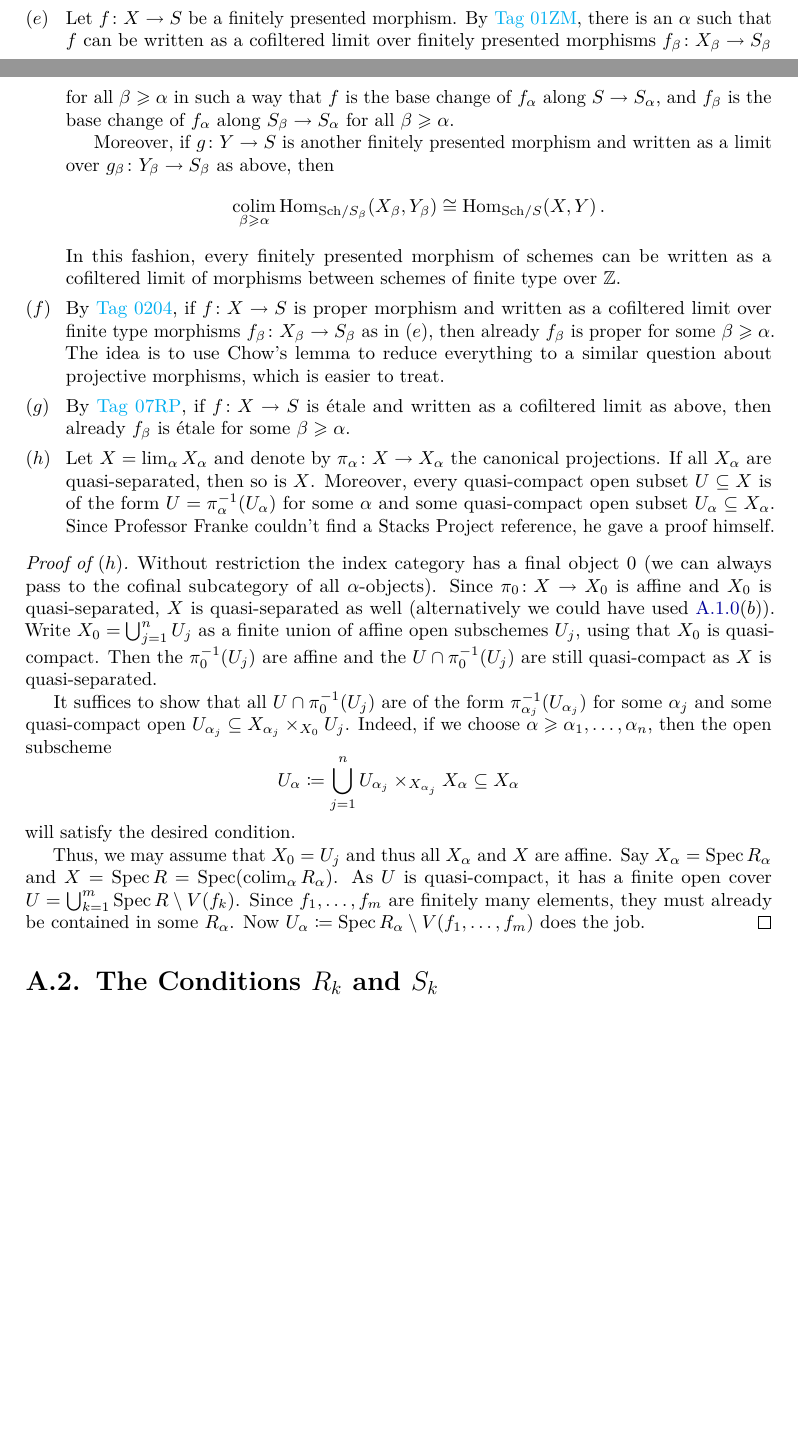
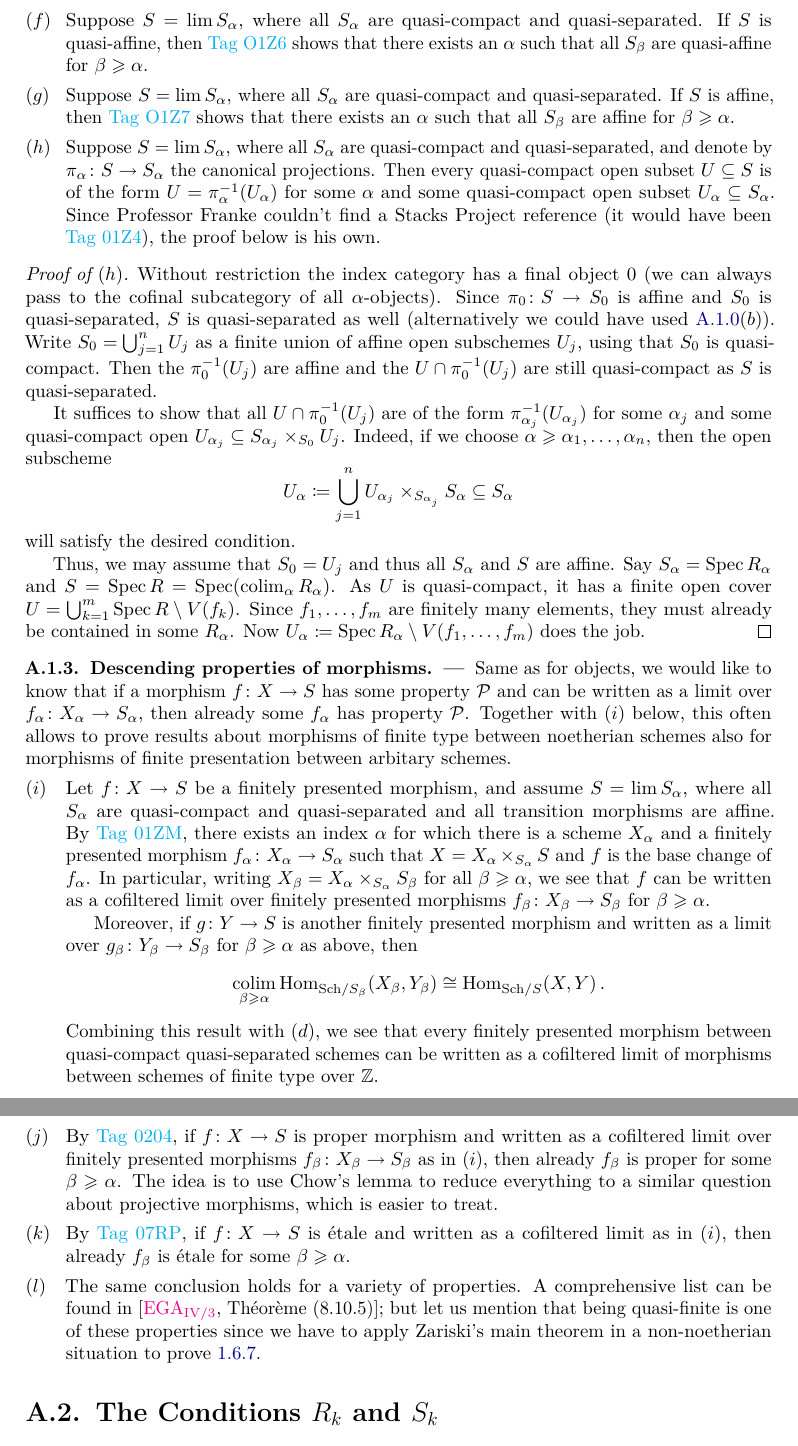
Before and after one commit to FlorianAdler/AlgebraBonn, a LaTeX thesis (EtaleI/EtaleI.tex, which reads EtaleI/Chapters/EtaleIAppendix.tex): two parts of pages 115 and 116 of 126 before the commit and two parts of pages 116 and 117 of 126 after it, joined at a grey line, cut at the place of the change, the shorter picture padded with empty space. Compiled offline with pdfLaTeX.

Commit message:
Lectures from the previous two weeks. Sorry for the long delay.

```diff
--- a/EtaleI/Chapters/EtaleIAppendix.tex
+++ b/EtaleI/Chapters/EtaleIAppendix.tex
@@ -16,27 +16,34 @@ In the following, all references refer to \cite{stacks-project} and $\colimit$ a
 \begin{alphanumerate}\setcounter{enumi}{3}
-	\item By \stackstag{01ZR}, every finitely presented $\Oo_S$-module $\Ff$ (in particular, every coherent module if $S$ is noetherian) can be written as the pullback of a finitely presented $\Ff_\alpha$ over $S_\alpha$ for some suitable $\alpha$. If $\Ff=\Vv$ is a vector bundle, then by \stackstag{0B8W} we may even assume that $\Vv_\alpha$ is already a vector bundle too by.
-	\item Let $f\colon X\morphism S$ be a finitely presented morphism. By \stackstag{01ZM}, there is an $\alpha$ such that $f$ can be written as a cofiltered limit over finitely presented morphisms $f_\beta\colon X_\beta\morphism S_\beta$ for all $\beta\geq \alpha$ in such a way that $f$ is the base change of $f_\alpha$ along $S\morphism S_\alpha$, and $f_\beta$ is the base change of $f_\alpha$ along $S_\beta\morphism S_\alpha$ for all $\beta\geq \alpha$.
+	\item By \stackstag{01ZA}, every quasi-compact and quasi-separated scheme $S$ can be written as a limit $S=\limit S_\alpha$, where the $S_\alpha$ are of finite type over $\IZ$, all transition maps are affine, and the index category can be chosen to be a directed poset.
+	\item Suppose $S=\limit S_\alpha$, where all $S_\alpha$ (and thus $S$ by \itememph{b}) are quasi-compact and quasi-separated. By \stackstag{01ZR}, every finitely presented $\Oo_S$-module $\Ff$ (in particular, every coherent module if $S$ is noetherian) can be written as the pullback of a finitely presented $\Ff_\alpha$ over $S_\alpha$ for some suitable $\alpha$. If $\Ff=\Vv$ is a vector bundle, then by \stackstag{0B8W} we may even assume that $\Vv_\alpha$ is already a vector bundle too by.
+	\item Suppose $S=\limit S_\alpha$, where all $S_\alpha$ are quasi-compact and quasi-separated. If $S$ is quasi-affine, then \stackstag{O1Z6} shows that there exists an $\alpha$ such that all $S_\beta$ are quasi-affine for $\beta\geq \alpha$.
+	\item Suppose $S=\limit S_\alpha$, where all $S_\alpha$ are quasi-compact and quasi-separated. If $S$ is affine, then \stackstag{O1Z7} shows that there exists an $\alpha$ such that all $S_\beta$ are affine for $\beta\geq \alpha$.
+	\item Suppose $S=\limit S_\alpha$, where all $S_\alpha$ are quasi-compact and quasi-separated, and denote by $\pi_\alpha\colon S\morphism S_\alpha$ the canonical projections. Then every quasi-compact open subset $U\subseteq S$ is of the form $U=\pi_\alpha^{-1}(U_\alpha)$ for some $\alpha$ and some quasi-compact open subset $U_\alpha\subseteq S_\alpha$. Since Professor Franke couldn't find a Stacks Project reference (it would have been \stackstag{01Z4}), the proof below is his own.
+\end{alphanumerate}
+\begin{proof}[Proof of \itememph{h}]
+	Without restriction the index category has a final object $0$ (we can always pass to the cofinal subcategory of all $\alpha$-objects). Since $\pi_0\colon S\morphism S_0$ is affine and $S_0$ is quasi-separated, $S$ is quasi-separated as well (alternatively we could have used \cref{par:schemesInverseLimit}\itememph{b}). Write $S_0=\bigcup_{j=1}^nU_j$ as a finite union of affine open subschemes $U_j$, using that $S_0$ is quasi-compact. Then the $\pi_0^{-1}(U_j)$ are affine and the $U\cap \pi_0^{-1}(U_j)$ are still quasi-compact as $S$ is quasi-separated.
 
-	Moreover, if $g\colon Y\morphism S$ is another finitely presented morphism and written as a limit over $g_\beta\colon Y_\beta\morphism S_\beta$ as above, then
+	It suffices to show that all $U\cap \pi_0^{-1}(U_j)$ are of the form $\pi_{\alpha_j}^{-1}(U_{\alpha_j})$ for some $\alpha_j$ and some quasi-compact open $U_{\alpha_j}\subseteq S_{\alpha_j}\times_{S_0}U_j$. Indeed, if we choose $\alpha\geq \alpha_1,\dotsc,\alpha_n$, then the open subscheme
+	\begin{equation*}
+	U_\alpha\coloneqq \bigcup_{j=1}^nU_{\alpha_j}\times_{S_{\alpha_j}}S_\alpha\subseteq S_\alpha
+	\end{equation*}
+	will satisfy the desired condition.
+
+	Thus, we may assume that $S_0=U_j$ and thus all $S_\alpha$ and $S$ are affine. Say $S_\alpha=\Spec R_\alpha$ and $S=\Spec R=\Spec(\colimit_\alpha R_\alpha)$. As $U$ is quasi-compact, it has a finite open cover $U=\bigcup_{k=1}^m\Spec R\setminus V(f_k)$. Since $f_1,\dotsc,f_m$ are finitely many elements, they must already be contained in some $R_\alpha$. Now $U_\alpha\coloneqq \Spec R_\alpha\setminus V(f_1,\dotsc,f_m)$ does the job.
+\end{proof}
+\numpar{Descending properties of morphisms}\label{par:descendingMorphisms}
+Same as for objects, we would like to know that if a morphism $f\colon X\morphism S$ has some property $\Pp$ and can be written as a limit over $f_\alpha\colon X_\alpha\morphism S_\alpha$, then already some $f_\alpha$ has property $\Pp$. Together with \itememph{i} below, this often allows to prove results about morphisms of finite type between noetherian schemes also for morphisms of finite presentation between arbitary schemes.
+\begin{alphanumerate}\setcounter{enumi}{8}
+	\item Let $f\colon X\morphism S$ be a finitely presented morphism, and assume $S=\limit S_\alpha$, where all $S_\alpha$ are quasi-compact and quasi-separated and all transition morphisms are affine. By \stackstag{01ZM}, there exists an index $\alpha$ for which there is a scheme $X_\alpha$ and a finitely presented morphism $f_\alpha\colon X_\alpha\morphism S_\alpha$ such that $X=X_\alpha\times_{S_\alpha}S$ and $f$ is the base change of $f_\alpha$. In particular, writing $X_\beta=X_\alpha\times_{S_\alpha}S_\beta$ for all $\beta\geq \alpha$, we see that $f$ can be written as a cofiltered limit over finitely presented morphisms $f_\beta\colon X_\beta\morphism S_\beta$ for $\beta\geq \alpha$.
+
+	Moreover, if $g\colon Y\morphism S$ is another finitely presented morphism and written as a limit over $g_\beta\colon Y_\beta\morphism S_\beta$ for $\beta\geq \alpha$ as above, then
 	\begin{equation*}
 	\colimit_{\beta\geq\alpha}\Hom_{\cat{Sch}/S_\beta}(X_\beta,Y_\beta)\cong \Hom_{\cat{Sch}/S}(X,Y)\,.
 	\end{equation*}
-	In this fashion, every finitely presented morphism of schemes can be written as a cofiltered limit of morphisms between schemes of finite type over $\IZ$.
-	\item By \stackstag{0204}, if $f\colon X\morphism S$ is proper morphism and written as a cofiltered limit over finite type morphisms $f_\beta\colon X_\beta\morphism S_\beta$ as in \itememph{e}, then already $f_\beta$ is proper for some $\beta\geq \alpha$. The idea is to use Chow's lemma to reduce everything to a similar question about projective morphisms, which is easier to treat.
-	\item By \stackstag{07RP}, if $f\colon X\morphism S$ is étale and written as a cofiltered limit as above, then already $f_\beta$ is étale for some $\beta\geq \alpha$.
-	\item Let $X=\limit_\alpha X_\alpha$ and denote by $\pi_\alpha\colon X\morphism X_\alpha$ the canonical projections. If all $X_\alpha$ are quasi-separated, then so is $X$. Moreover, every quasi-compact open subset $U\subseteq X$ is of the form $U=\pi_\alpha^{-1}(U_\alpha)$ for some $\alpha$ and some quasi-compact open subset $U_\alpha\subseteq X_\alpha$. Since Professor Franke couldn't find a Stacks Project reference, he gave a proof himself.
+	Combining this result with \itememph{d}, we see that every finitely presented morphism between quasi-compact quasi-separated schemes can be written as a cofiltered limit of morphisms between schemes of finite type over $\IZ$.
+	\item By \stackstag{0204}, if $f\colon X\morphism S$ is proper morphism and written as a cofiltered limit over finitely presented morphisms $f_\beta\colon X_\beta\morphism S_\beta$ as in \itememph{i}, then already $f_\beta$ is proper for some $\beta\geq \alpha$. The idea is to use Chow's lemma to reduce everything to a similar question about projective morphisms, which is easier to treat.
+	\item By \stackstag{07RP}, if $f\colon X\morphism S$ is étale and written as a cofiltered limit as in \itememph{i}, then already $f_\beta$ is étale for some $\beta\geq \alpha$. \item The same conclusion holds for a variety of properties. A comprehensive list can be found in \cite[Théorème~(8.10.5)]{egaIV3}; but let us mention that being quasi-finite is one of these properties since we have to apply Zariski's main theorem in a non-noetherian situation to prove \cref{prop:henselian}.
 \end{alphanumerate}
-\begin{proof}[Proof of \itememph{h}]
-	Without restriction the index category has a final object $0$ (we can always pass to the cofinal subcategory of all $\alpha$-objects). Since $\pi_0\colon X\morphism X_0$ is affine and $X_0$ is quasi-separated, $X$ is quasi-separated as well (alternatively we could have used \cref{par:schemesInverseLimit}\itememph{b}). Write $X_0=\bigcup_{j=1}^nU_j$ as a finite union of affine open subschemes $U_j$, using that $X_0$ is quasi-compact. Then the $\pi_0^{-1}(U_j)$ are affine and the $U\cap \pi_0^{-1}(U_j)$ are still quasi-compact as $X$ is quasi-separated.
-
-	It suffices to show that all $U\cap \pi_0^{-1}(U_j)$ are of the form $\pi_{\alpha_j}^{-1}(U_{\alpha_j})$ for some $\alpha_j$ and some quasi-compact open $U_{\alpha_j}\subseteq X_{\alpha_j}\times_{X_0}U_j$. Indeed, if we choose $\alpha\geq \alpha_1,\dotsc,\alpha_n$, then the open subscheme
-	\begin{equation*}
-		U_\alpha\coloneqq \bigcup_{j=1}^nU_{\alpha_j}\times_{X_{\alpha_j}}X_\alpha\subseteq X_\alpha
-	\end{equation*}
-	will satisfy the desired condition.
-
-	Thus, we may assume that $X_0=U_j$ and thus all $X_\alpha$ and $X$ are affine. Say $X_\alpha=\Spec R_\alpha$ and $X=\Spec R=\Spec(\colimit_\alpha R_\alpha)$. As $U$ is quasi-compact, it has a finite open cover $U=\bigcup_{k=1}^m\Spec R\setminus V(f_k)$. Since $f_1,\dotsc,f_m$ are finitely many elements, they must already be contained in some $R_\alpha$. Now $U_\alpha\coloneqq \Spec R_\alpha\setminus V(f_1,\dotsc,f_m)$ does the job.
-\end{proof}
 \section{The Conditions \texorpdfstring{$R_k$}{Rk} and \texorpdfstring{$S_k$}{Sk}}
 Serre's conditions $R_k$ and $S_k$ have shown up a few times: first in the proof of the Zariski--Nagata purity theorem (\cref{thm:Zariski-Nagata}) in Lecture~7 and then again in the construction of henselizations in Lecture~11. So I decided to write down proofs of the facts we have used.
 
```
Also changed, not shown: EtaleI/Chapters/EtaleIAppendix.tex (6 more changed lines).
